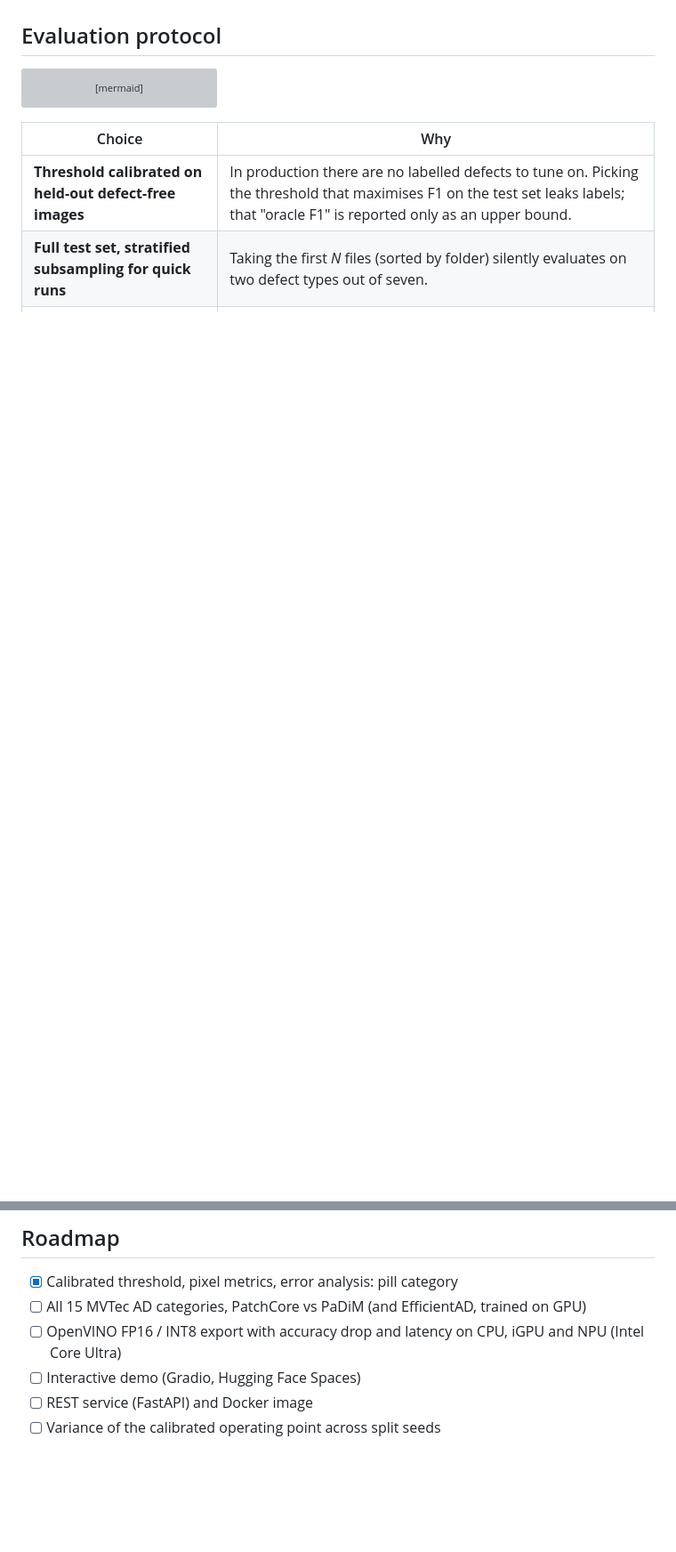
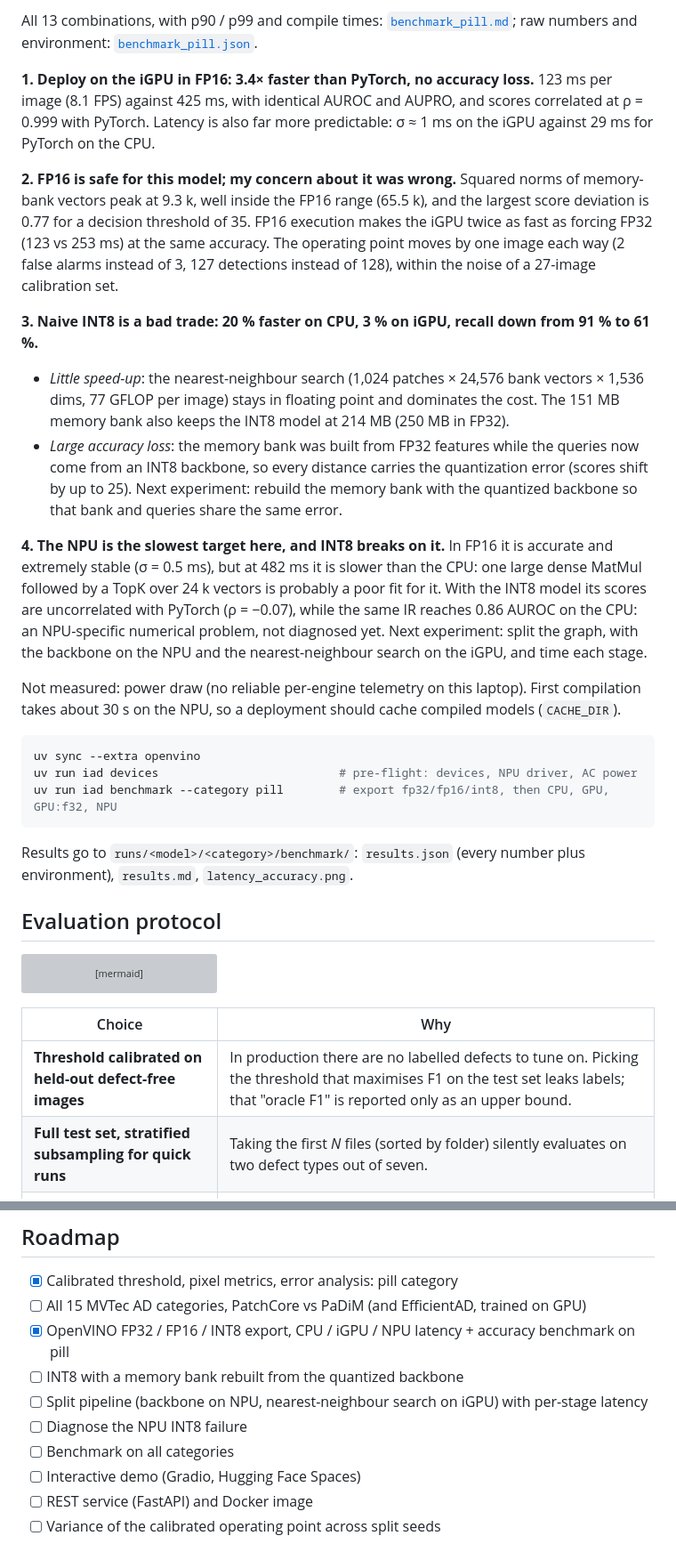
Before and after one commit to Zeta-12/Industrial-anomaly-detection, a Markdown page: README.md, 2 parts joined by grey strips. Shown at 89% size. GitHub-like rendering; blank space fills up the shorter version; grey boxes are pictures that could not be loaded.

````diff
--- a/README.md
+++ b/README.md
@@ -56,3 +90,41 @@ Scoring takes 0.55 s per image end to end, dominated by the nearest-neighbour se
+All 13 combinations, with p90 / p99 and compile times: [`benchmark_pill.md`](docs/assets/benchmark_pill.md);
+raw numbers and environment: [`benchmark_pill.json`](docs/assets/benchmark_pill.json).
+
+**1. Deploy on the iGPU in FP16: 3.4× faster than PyTorch, no accuracy loss.** 123 ms per image (8.1 FPS) against
+425 ms, with identical AUROC and AUPRO, and scores correlated at ρ = 0.999 with PyTorch. Latency is also far more
+predictable: σ ≈ 1 ms on the iGPU against 29 ms for PyTorch on the CPU.
+
+**2. FP16 is safe for this model; my concern about it was wrong.** Squared norms of memory-bank vectors peak at
+9.3 k, well inside the FP16 range (65.5 k), and the largest score deviation is 0.77 for a decision threshold of 35.
+FP16 execution makes the iGPU twice as fast as forcing FP32 (123 vs 253 ms) at the same accuracy. The operating point
+moves by one image each way (2 false alarms instead of 3, 127 detections instead of 128), within the noise of a
+27-image calibration set.
+
+**3. Naive INT8 is a bad trade: 20 % faster on CPU, 3 % on iGPU, recall down from 91 % to 61 %.**
+- *Little speed-up*: the nearest-neighbour search (1,024 patches × 24,576 bank vectors × 1,536 dims, 77 GFLOP per
+  image) stays in floating point and dominates the cost. The 151 MB memory bank also keeps the INT8 model at 214 MB
+  (250 MB in FP32).
+- *Large accuracy loss*: the memory bank was built from FP32 features while the queries now come from an INT8
+  backbone, so every distance carries the quantization error (scores shift by up to 25). Next experiment: rebuild the
+  memory bank with the quantized backbone so that bank and queries share the same error.
+
+**4. The NPU is the slowest target here, and INT8 breaks on it.** In FP16 it is accurate and extremely stable
+(σ = 0.5 ms), but at 482 ms it is slower than the CPU: one large dense MatMul followed by a TopK over 24 k vectors is
+probably a poor fit for it. With the INT8 model its scores are uncorrelated with PyTorch (ρ = −0.07), while the same
+IR reaches 0.86 AUROC on the CPU: an NPU-specific numerical problem, not diagnosed yet. Next experiment: split the
+graph, with the backbone on the NPU and the nearest-neighbour search on the iGPU, and time each stage.
+
+Not measured: power draw (no reliable per-engine telemetry on this laptop). First compilation takes about 30 s on the
+NPU, so a deployment should cache compiled models (`CACHE_DIR`).
+
+```bash
+uv sync --extra openvino
+uv run iad devices                          # pre-flight: devices, NPU driver, AC power
+uv run iad benchmark --category pill        # export fp32/fp16/int8, then CPU, GPU, GPU:f32, NPU
+```
+
+Results go to `runs/<model>/<category>/benchmark/`: `results.json` (every number plus environment), `results.md`,
+`latency_accuracy.png`.
 
 ## Evaluation protocol
 
@@ -128,7 +202,11 @@ configs/          default.yaml: every parameter in one place
 
 - [x] Calibrated threshold, pixel metrics, error analysis: pill category
 - [ ] All 15 MVTec AD categories, PatchCore vs PaDiM (and EfficientAD, trained on GPU)
-- [ ] OpenVINO FP16 / INT8 export with accuracy drop and latency on CPU, iGPU and NPU (Intel Core Ultra)
+- [x] OpenVINO FP32 / FP16 / INT8 export, CPU / iGPU / NPU latency + accuracy benchmark on pill
+- [ ] INT8 with a memory bank rebuilt from the quantized backbone
+- [ ] Split pipeline (backbone on NPU, nearest-neighbour search on iGPU) with per-stage latency
+- [ ] Diagnose the NPU INT8 failure
+- [ ] Benchmark on all categories
 - [ ] Interactive demo (Gradio, Hugging Face Spaces)
 - [ ] REST service (FastAPI) and Docker image
 - [ ] Variance of the calibrated operating point across split seeds
````
Also changed, not shown: other parts of README.md (+37 -1 lines), docs/assets/benchmark_pill.md (added, +15 -0 lines), docs/assets/benchmark_pill_latency_accuracy.png (added), 11 other files.
